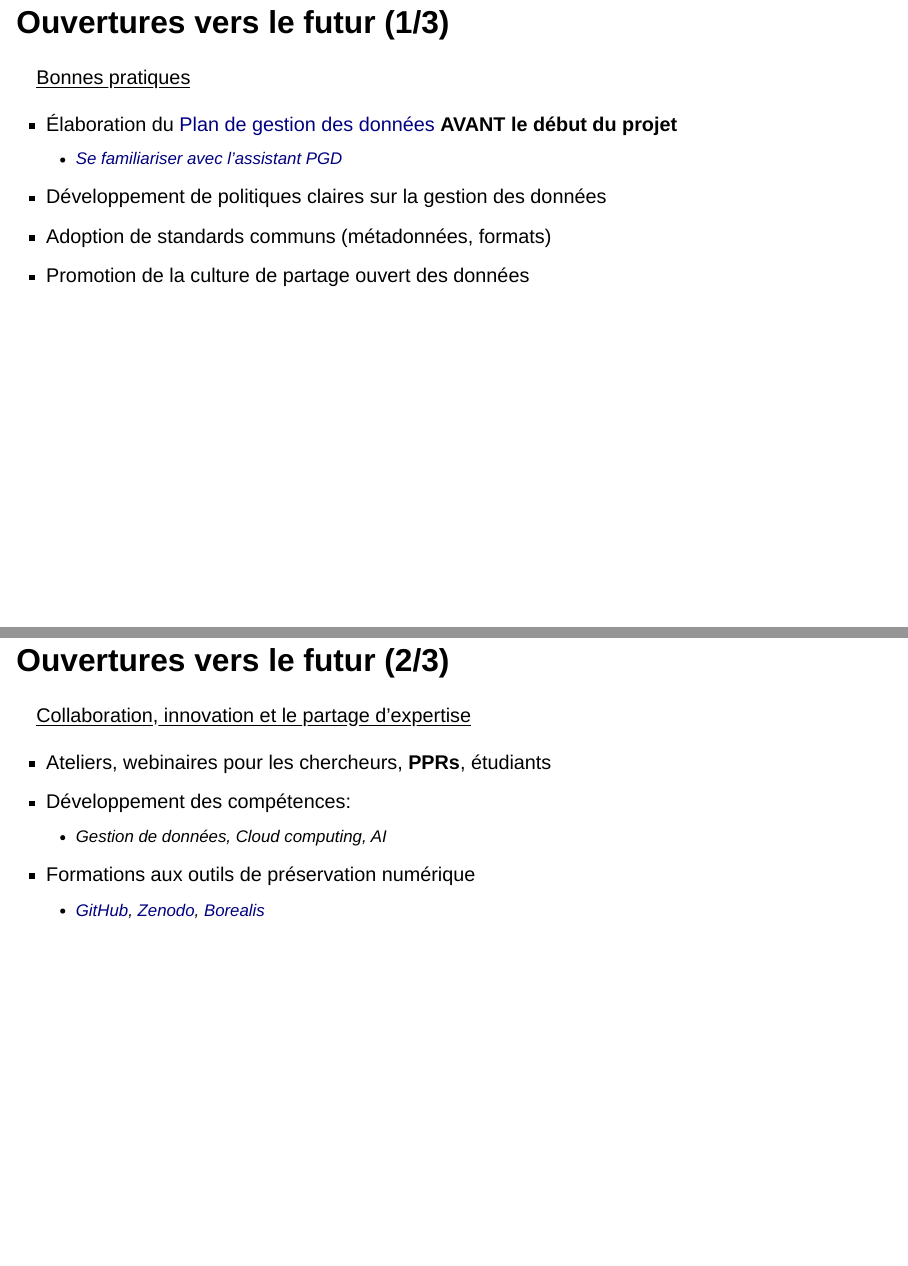
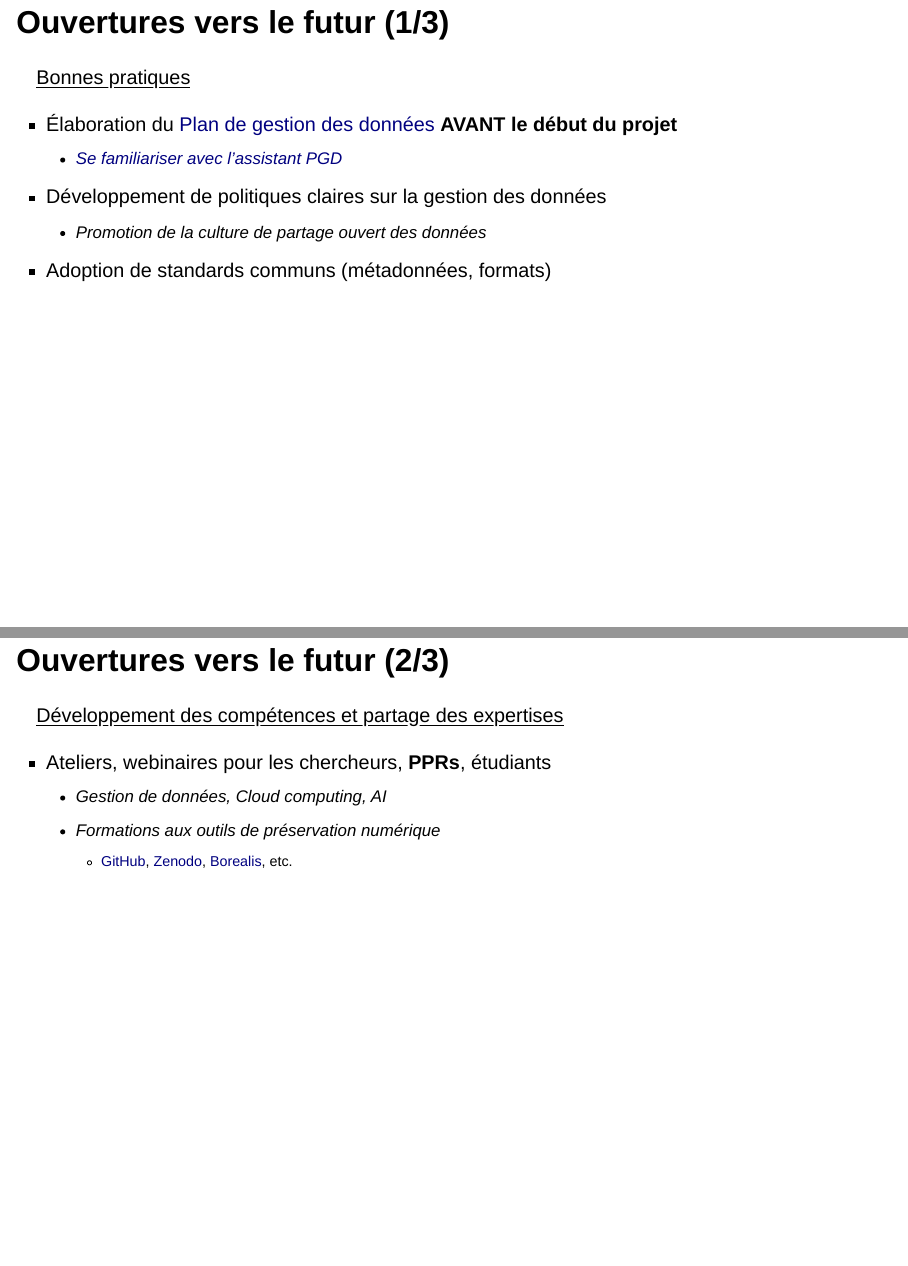
Before and after one commit to PMassicotte/journee_ppr_ulaval_2025, a Quarto document (index.qmd): pages 12 and 13 of 14, joined at a grey line. Rendered offline with R 4.5, knitr and Pandoc in place of Quarto, with nearby package versions; drawn as Slidy slides in place of the format the file asks for.

Commit message:
docs(index.qmd): update content for clarity and consistency in data management section

```diff
--- a/index.qmd
+++ b/index.qmd
@@ -151,22 +151,21 @@ Images générées par l'IA
 - Élaboration du [Plan de gestion des données](https://www.alliancecan.ca/fr/nos-services/gestion-des-donnees-de-recherche) **AVANT le début du projet**
   - [Se familiariser avec l'assistant PGD](https://www.youtube.com/watch?v=zjGlf8zLY-s)
 - Développement de politiques claires sur la gestion des données
+  - Promotion de la culture de partage ouvert des données
 - Adoption de standards communs (métadonnées, formats)
-- Promotion de la culture de partage ouvert des données
 
 :::
 
 # Ouvertures vers le futur (2/3)
 
-[Collaboration, innovation et le partage d'expertise]{.underline}
+[Développement des compétences et partage des expertises]{.underline}
 
 ::: {.incremental}
 
 - Ateliers, webinaires pour les chercheurs, **PPRs**, étudiants
-- Développement des compétences:
   - Gestion de données, Cloud computing, AI
-- Formations aux outils de préservation numérique
-  - [GitHub](https://github.com/), [Zenodo](https://zenodo.org/), [Borealis](https://borealisdata.ca/dataverse/laval)
+  - Formations aux outils de préservation numérique
+    - [GitHub](https://github.com/), [Zenodo](https://zenodo.org/), [Borealis](https://borealisdata.ca/dataverse/laval), etc.
 
 :::
 
```
